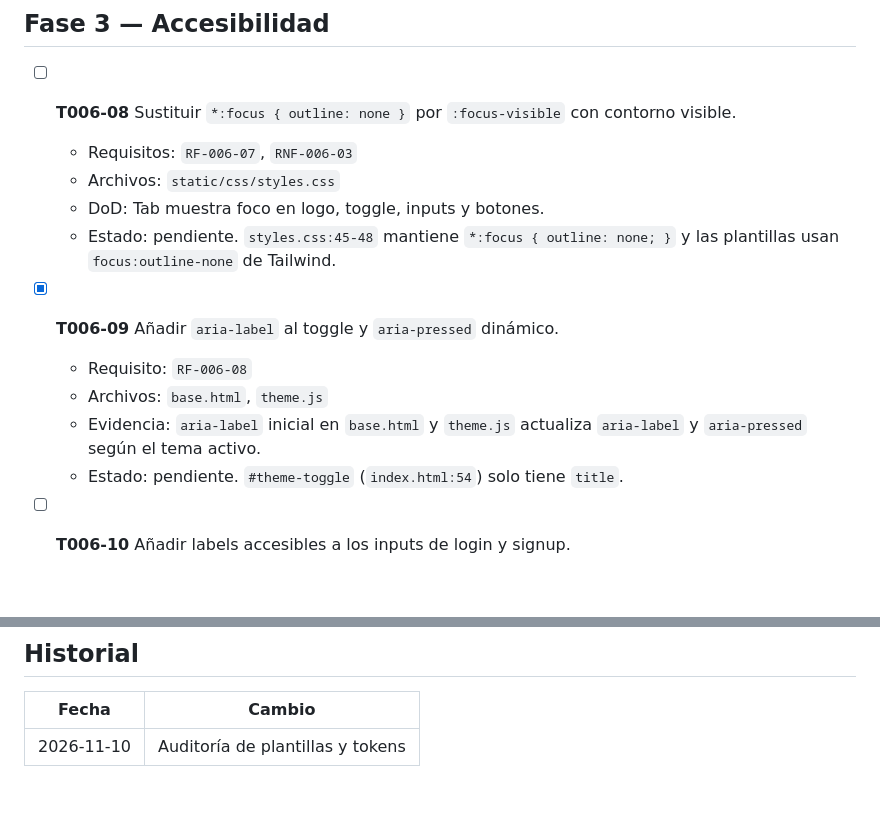
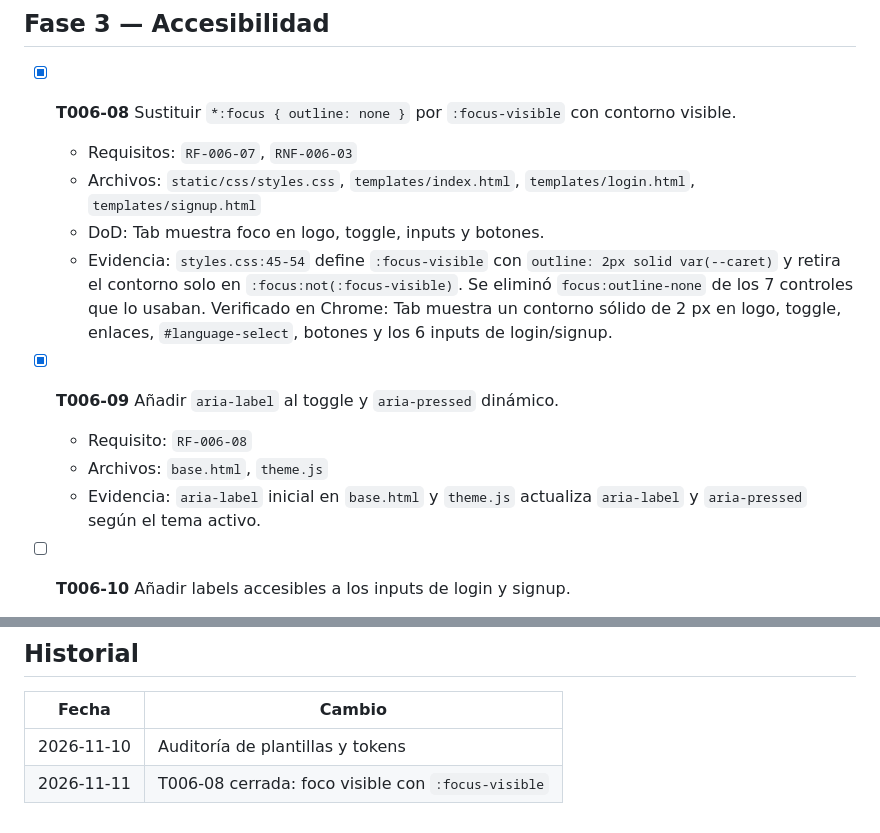
Before and after one commit to Chorexxs/SyntaxSprint, a Markdown page: specs/006-ui-and-theming/tasks.md, 2 parts joined by grey strips. Drawn GitHub-style; blank space fills up the shorter version.

```diff
--- a/specs/006-ui-and-theming/tasks.md
+++ b/specs/006-ui-and-theming/tasks.md
@@ -48,19 +48,22 @@ Referencia: `specs/006-ui-and-theming/spec.md`
 
 ## Fase 3 — Accesibilidad
 
-- [ ] **T006-08** Sustituir `*:focus { outline: none }` por `:focus-visible` con contorno visible.
+- [x] **T006-08** Sustituir `*:focus { outline: none }` por `:focus-visible` con contorno visible.
   - Requisitos: `RF-006-07`, `RNF-006-03`
-  - Archivos: `static/css/styles.css`
+  - Archivos: `static/css/styles.css`, `templates/index.html`, `templates/login.html`,
+    `templates/signup.html`
   - DoD: Tab muestra foco en logo, toggle, inputs y botones.
-  - Estado: pendiente. `styles.css:45-48` mantiene `*:focus { outline: none; }` y las
-    plantillas usan `focus:outline-none` de Tailwind.
+  - Evidencia: `styles.css:45-54` define `:focus-visible` con `outline: 2px solid
+    var(--caret)` y retira el contorno solo en `:focus:not(:focus-visible)`. Se eliminó
+    `focus:outline-none` de los 7 controles que lo usaban. Verificado en Chrome: Tab
+    muestra un contorno sólido de 2 px en logo, toggle, enlaces, `#language-select`,
+    botones y los 6 inputs de login/signup.
 
 - [x] **T006-09** Añadir `aria-label` al toggle y `aria-pressed` dinámico.
   - Requisito: `RF-006-08`
   - Archivos: `base.html`, `theme.js`
   - Evidencia: `aria-label` inicial en `base.html` y `theme.js` actualiza
     `aria-label` y `aria-pressed` según el tema activo.
-  - Estado: pendiente. `#theme-toggle` (`index.html:54`) solo tiene `title`.
 
 - [ ] **T006-10** Añadir labels accesibles a los inputs de login y signup.
   - Requisito: `RF-006-07`
@@ -102,3 +105,4 @@ Referencia: `specs/006-ui-and-theming/spec.md`
 | Fecha | Cambio |
 | --- | --- |
 | 2026-11-10 | Auditoría de plantillas y tokens |
+| 2026-11-11 | T006-08 cerrada: foco visible con `:focus-visible` |
```
Also changed, not shown: specs/traceability.md (+7 -7 lines).
